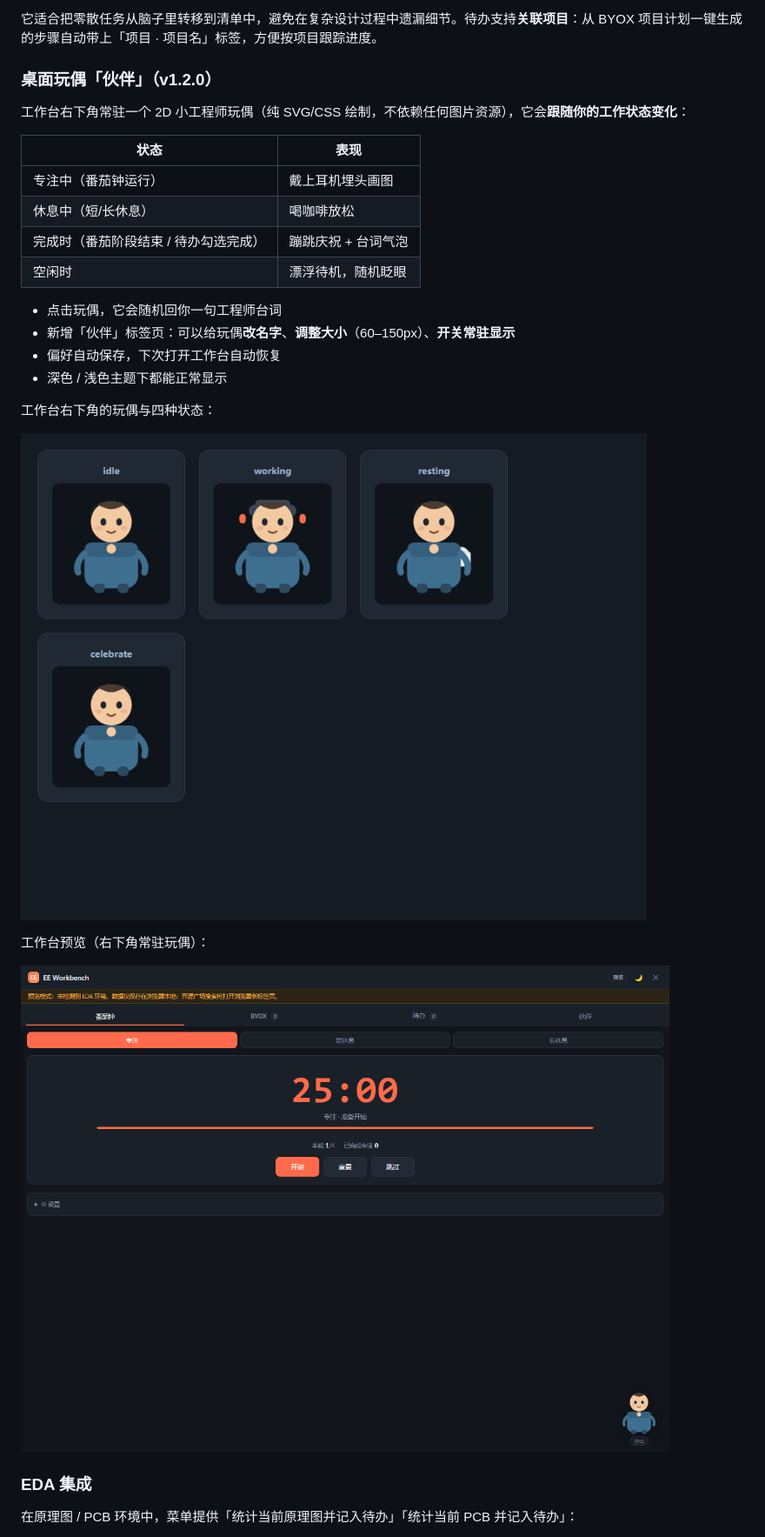
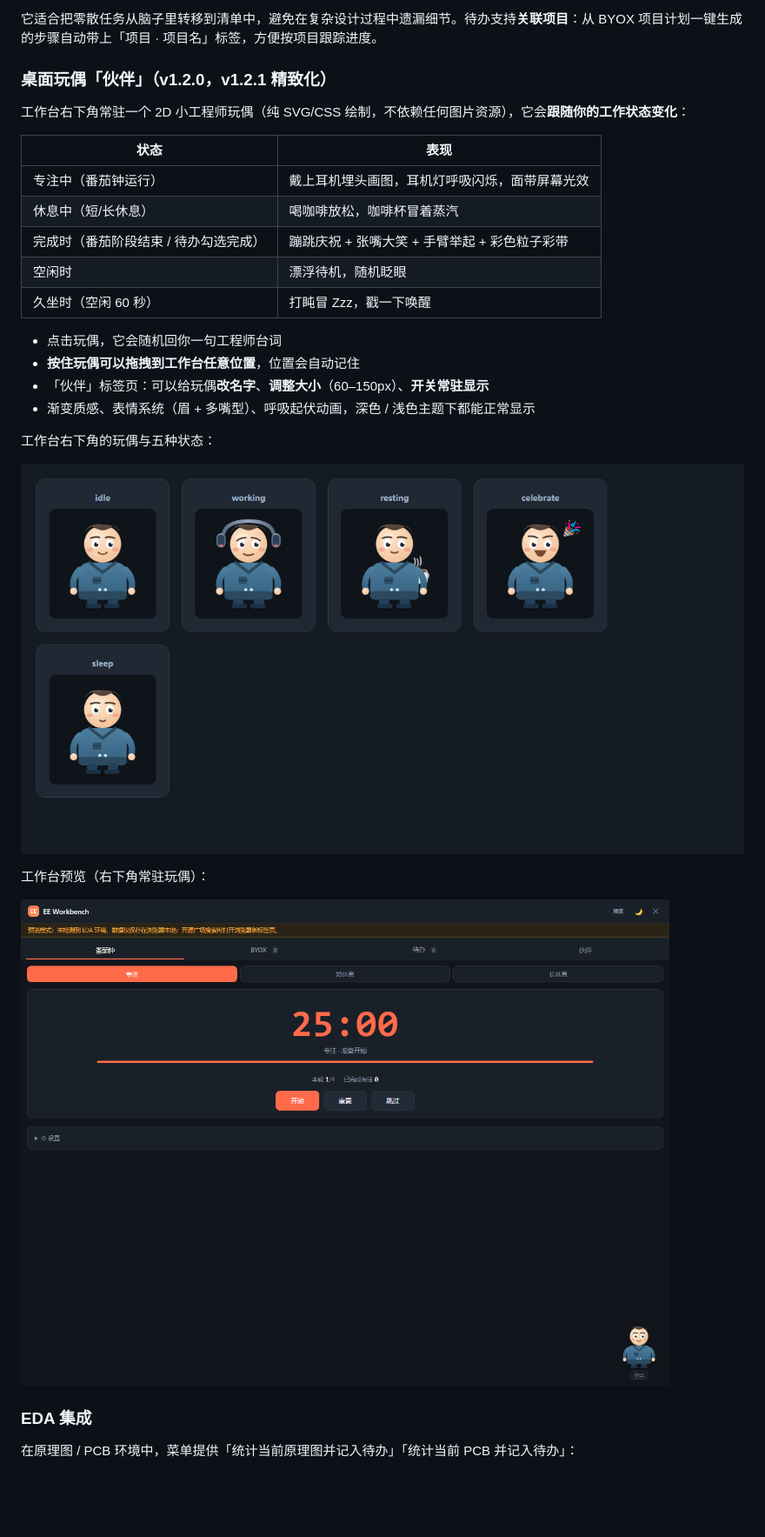
Before and after one commit to Duckweed-yhb/EE-Workbench, a Markdown page: README.md, the part around one of its changes. Shown at 87% size. GitHub-like rendering; pictures changed too: images/screenshots/pet-moods.png, images/screenshots/pet-preview.png; blank space fills up the shorter version.

Commit message:
feat: v1.2.1 桌面玩偶精致化 - 渐变质感/表情系统/庆祝粒子/拖拽移动/打盹

```diff
--- a/README.md
+++ b/README.md
@@ -92,21 +92,22 @@ EE Workbench 是一个面向硬件工程师、PCB 设计者、嵌入式开发者
 
 它适合把零散任务从脑子里转移到清单中，避免在复杂设计过程中遗漏细节。待办支持**关联项目**：从 BYOX 项目计划一键生成的步骤自动带上「项目 · 项目名」标签，方便按项目跟踪进度。
 
-### 桌面玩偶「伙伴」（v1.2.0）
+### 桌面玩偶「伙伴」（v1.2.0，v1.2.1 精致化）
 
 工作台右下角常驻一个 2D 小工程师玩偶（纯 SVG/CSS 绘制，不依赖任何图片资源），它会**跟随你的工作状态变化**：
 
 | 状态 | 表现 |
 |---|---|
-| 专注中（番茄钟运行） | 戴上耳机埋头画图 |
-| 休息中（短/长休息） | 喝咖啡放松 |
-| 完成时（番茄阶段结束 / 待办勾选完成） | 蹦跳庆祝 + 台词气泡 |
+| 专注中（番茄钟运行） | 戴上耳机埋头画图，耳机灯呼吸闪烁，面带屏幕光效 |
+| 休息中（短/长休息） | 喝咖啡放松，咖啡杯冒着蒸汽 |
+| 完成时（番茄阶段结束 / 待办勾选完成） | 蹦跳庆祝 + 张嘴大笑 + 手臂举起 + 彩色粒子彩带 |
 | 空闲时 | 漂浮待机，随机眨眼 |
+| 久坐时（空闲 60 秒） | 打盹冒 Zzz，戳一下唤醒 |
 
 - 点击玩偶，它会随机回你一句工程师台词
-- 新增「伙伴」标签页：可以给玩偶**改名字**、**调整大小**（60–150px）、**开关常驻显示**
-- 偏好自动保存，下次打开工作台自动恢复
-- 深色 / 浅色主题下都能正常显示
+- **按住玩偶可以拖拽到工作台任意位置**，位置会自动记住
+- 「伙伴」标签页：可以给玩偶**改名字**、**调整大小**（60–150px）、**开关常驻显示**
+- 渐变质感、表情系统（眉 + 多嘴型）、呼吸起伏动画，深色 / 浅色主题下都能正常显示
 
-工作台右下角的玩偶与四种状态：
+工作台右下角的玩偶与五种状态：
 
```
Also changed, not shown: other parts of README.md (+1 -1 lines), CHANGELOG.md (+14 -0 lines), 3 other files.
